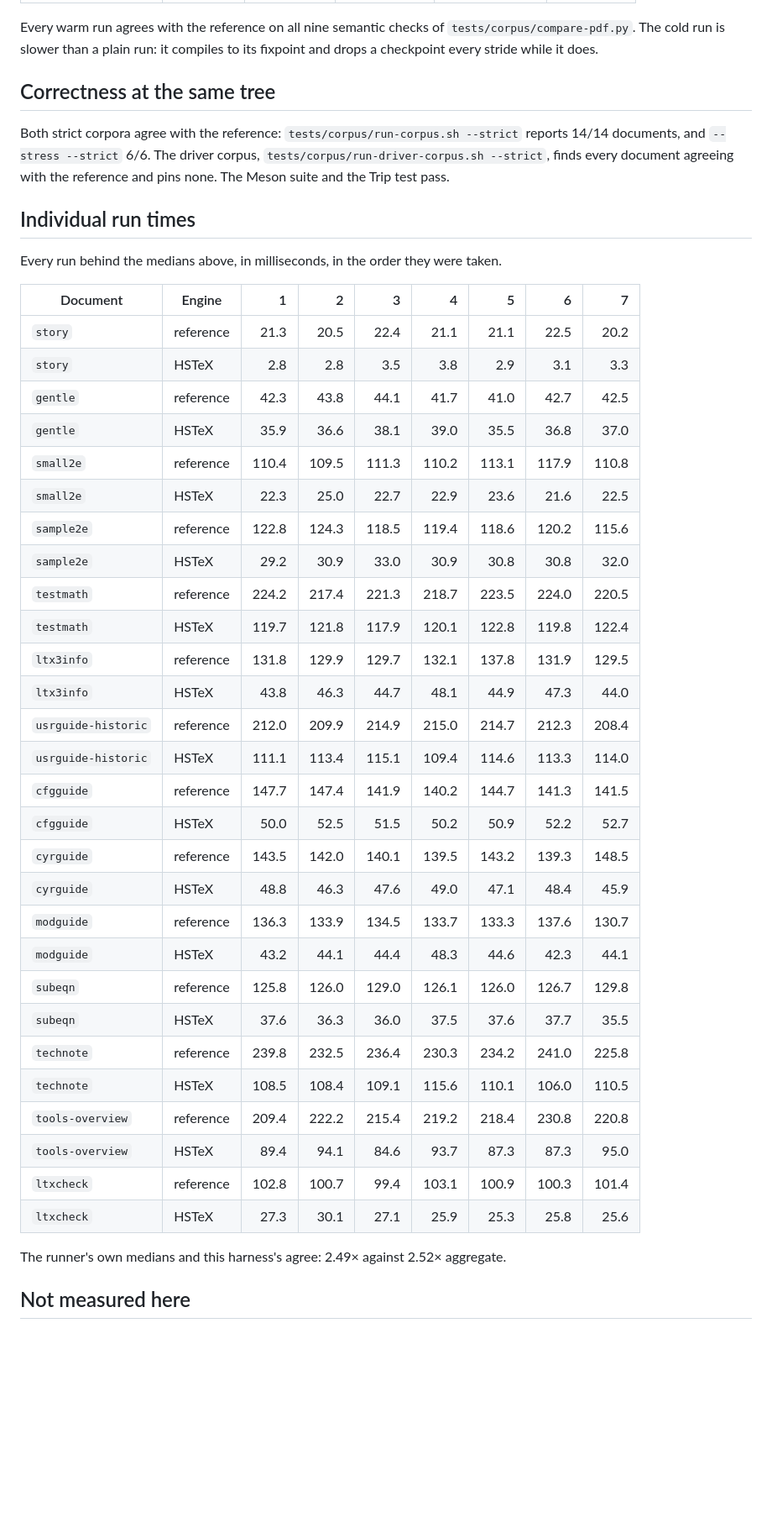
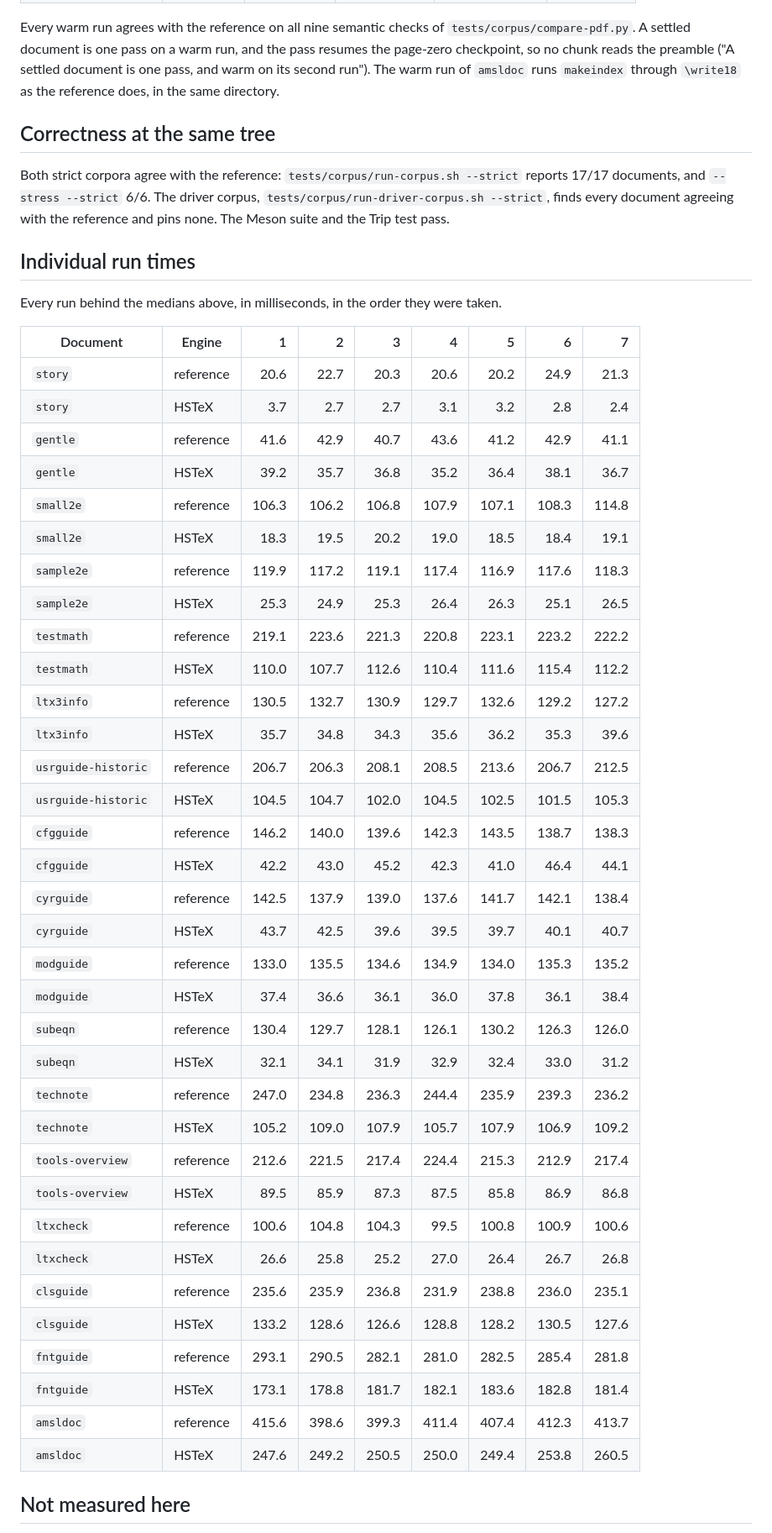
Before and after one commit to skypher/hstex, a Markdown page: docs/BENCHMARK_RESULTS.md, the part around one of its changes. Shown at 84% size. Rendered like a GitHub page; blank space fills up the shorter version.

```diff
--- a/docs/BENCHMARK_RESULTS.md
+++ b/docs/BENCHMARK_RESULTS.md
@@ -126,12 +126,15 @@ Median of seven, in milliseconds; `cold` is the run that built the cache.
 
 Every warm run agrees with the reference on all nine semantic checks of
-`tests/corpus/compare-pdf.py`. The cold run is slower than a plain run: it
-compiles to its fixpoint and drops a checkpoint every stride while it does.
+`tests/corpus/compare-pdf.py`. A settled document is one pass on a warm
+run, and the pass resumes the page-zero checkpoint, so no chunk reads the
+preamble ("A settled document is one pass, and warm on its second run").
+The warm run of `amsldoc` runs `makeindex` through `\write18` as the
+reference does, in the same directory.
 
 ## Correctness at the same tree
 
 Both strict corpora agree with the reference: `tests/corpus/run-corpus.sh
---strict` reports 14/14 documents, and `--stress --strict` 6/6. The driver
+--strict` reports 17/17 documents, and `--stress --strict` 6/6. The driver
 corpus, `tests/corpus/run-driver-corpus.sh --strict`, finds every document
 agreeing with the reference and pins none. The Meson suite and the Trip test
 pass.
@@ -143,37 +146,40 @@ taken.
 
 | Document | Engine | 1 | 2 | 3 | 4 | 5 | 6 | 7 |
 | --- | --- | ---: | ---: | ---: | ---: | ---: | ---: | ---: |
-| `story` | reference | 21.3 | 20.5 | 22.4 | 21.1 | 21.1 | 22.5 | 20.2 |
-| `story` | HSTeX | 2.8 | 2.8 | 3.5 | 3.8 | 2.9 | 3.1 | 3.3 |
-| `gentle` | reference | 42.3 | 43.8 | 44.1 | 41.7 | 41.0 | 42.7 | 42.5 |
-| `gentle` | HSTeX | 35.9 | 36.6 | 38.1 | 39.0 | 35.5 | 36.8 | 37.0 |
-| `small2e` | reference | 110.4 | 109.5 | 111.3 | 110.2 | 113.1 | 117.9 | 110.8 |
-| `small2e` | HSTeX | 22.3 | 25.0 | 22.7 | 22.9 | 23.6 | 21.6 | 22.5 |
-| `sample2e` | reference | 122.8 | 124.3 | 118.5 | 119.4 | 118.6 | 120.2 | 115.6 |
-| `sample2e` | HSTeX | 29.2 | 30.9 | 33.0 | 30.9 | 30.8 | 30.8 | 32.0 |
-| `testmath` | reference | 224.2 | 217.4 | 221.3 | 218.7 | 223.5 | 224.0 | 220.5 |
-| `testmath` | HSTeX | 119.7 | 121.8 | 117.9 | 120.1 | 122.8 | 119.8 | 122.4 |
-| `ltx3info` | reference | 131.8 | 129.9 | 129.7 | 132.1 | 137.8 | 131.9 | 129.5 |
-| `ltx3info` | HSTeX | 43.8 | 46.3 | 44.7 | 48.1 | 44.9 | 47.3 | 44.0 |
-| `usrguide-historic` | reference | 212.0 | 209.9 | 214.9 | 215.0 | 214.7 | 212.3 | 208.4 |
-| `usrguide-historic` | HSTeX | 111.1 | 113.4 | 115.1 | 109.4 | 114.6 | 113.3 | 114.0 |
-| `cfgguide` | reference | 147.7 | 147.4 | 141.9 | 140.2 | 144.7 | 141.3 | 141.5 |
-| `cfgguide` | HSTeX | 50.0 | 52.5 | 51.5 | 50.2 | 50.9 | 52.2 | 52.7 |
-| `cyrguide` | reference | 143.5 | 142.0 | 140.1 | 139.5 | 143.2 | 139.3 | 148.5 |
-| `cyrguide` | HSTeX | 48.8 | 46.3 | 47.6 | 49.0 | 47.1 | 48.4 | 45.9 |
-| `modguide` | reference | 136.3 | 133.9 | 134.5 | 133.7 | 133.3 | 137.6 | 130.7 |
-| `modguide` | HSTeX | 43.2 | 44.1 | 44.4 | 48.3 | 44.6 | 42.3 | 44.1 |
-| `subeqn` | reference | 125.8 | 126.0 | 129.0 | 126.1 | 126.0 | 126.7 | 129.8 |
-| `subeqn` | HSTeX | 37.6 | 36.3 | 36.0 | 37.5 | 37.6 | 37.7 | 35.5 |
-| `technote` | reference | 239.8 | 232.5 | 236.4 | 230.3 | 234.2 | 241.0 | 225.8 |
-| `technote` | HSTeX | 108.5 | 108.4 | 109.1 | 115.6 | 110.1 | 106.0 | 110.5 |
-| `tools-overview` | reference | 209.4 | 222.2 | 215.4 | 219.2 | 218.4 | 230.8 | 220.8 |
-| `tools-overview` | HSTeX | 89.4 | 94.1 | 84.6 | 93.7 | 87.3 | 87.3 | 95.0 |
-| `ltxcheck` | reference | 102.8 | 100.7 | 99.4 | 103.1 | 100.9 | 100.3 | 101.4 |
-| `ltxcheck` | HSTeX | 27.3 | 30.1 | 27.1 | 25.9 | 25.3 | 25.8 | 25.6 |
-
-The runner's own medians and this harness's agree: 2.49× against 2.52×
-aggregate.
+| `story` | reference | 20.6 | 22.7 | 20.3 | 20.6 | 20.2 | 24.9 | 21.3 |
+| `story` | HSTeX | 3.7 | 2.7 | 2.7 | 3.1 | 3.2 | 2.8 | 2.4 |
+| `gentle` | reference | 41.6 | 42.9 | 40.7 | 43.6 | 41.2 | 42.9 | 41.1 |
+| `gentle` | HSTeX | 39.2 | 35.7 | 36.8 | 35.2 | 36.4 | 38.1 | 36.7 |
+| `small2e` | reference | 106.3 | 106.2 | 106.8 | 107.9 | 107.1 | 108.3 | 114.8 |
+| `small2e` | HSTeX | 18.3 | 19.5 | 20.2 | 19.0 | 18.5 | 18.4 | 19.1 |
+| `sample2e` | reference | 119.9 | 117.2 | 119.1 | 117.4 | 116.9 | 117.6 | 118.3 |
+| `sample2e` | HSTeX | 25.3 | 24.9 | 25.3 | 26.4 | 26.3 | 25.1 | 26.5 |
+| `testmath` | reference | 219.1 | 223.6 | 221.3 | 220.8 | 223.1 | 223.2 | 222.2 |
+| `testmath` | HSTeX | 110.0 | 107.7 | 112.6 | 110.4 | 111.6 | 115.4 | 112.2 |
+| `ltx3info` | reference | 130.5 | 132.7 | 130.9 | 129.7 | 132.6 | 129.2 | 127.2 |
+| `ltx3info` | HSTeX | 35.7 | 34.8 | 34.3 | 35.6 | 36.2 | 35.3 | 39.6 |
+| `usrguide-historic` | reference | 206.7 | 206.3 | 208.1 | 208.5 | 213.6 | 206.7 | 212.5 |
+| `usrguide-historic` | HSTeX | 104.5 | 104.7 | 102.0 | 104.5 | 102.5 | 101.5 | 105.3 |
+| `cfgguide` | reference | 146.2 | 140.0 | 139.6 | 142.3 | 143.5 | 138.7 | 138.3 |
+| `cfgguide` | HSTeX | 42.2 | 43.0 | 45.2 | 42.3 | 41.0 | 46.4 | 44.1 |
+| `cyrguide` | reference | 142.5 | 137.9 | 139.0 | 137.6 | 141.7 | 142.1 | 138.4 |
+| `cyrguide` | HSTeX | 43.7 | 42.5 | 39.6 | 39.5 | 39.7 | 40.1 | 40.7 |
+| `modguide` | reference | 133.0 | 135.5 | 134.6 | 134.9 | 134.0 | 135.3 | 135.2 |
+| `modguide` | HSTeX | 37.4 | 36.6 | 36.1 | 36.0 | 37.8 | 36.1 | 38.4 |
+| `subeqn` | reference | 130.4 | 129.7 | 128.1 | 126.1 | 130.2 | 126.3 | 126.0 |
+| `subeqn` | HSTeX | 32.1 | 34.1 | 31.9 | 32.9 | 32.4 | 33.0 | 31.2 |
+| `technote` | reference | 247.0 | 234.8 | 236.3 | 244.4 | 235.9 | 239.3 | 236.2 |
+| `technote` | HSTeX | 105.2 | 109.0 | 107.9 | 105.7 | 107.9 | 106.9 | 109.2 |
+| `tools-overview` | reference | 212.6 | 221.5 | 217.4 | 224.4 | 215.3 | 212.9 | 217.4 |
+| `tools-overview` | HSTeX | 89.5 | 85.9 | 87.3 | 87.5 | 85.8 | 86.9 | 86.8 |
+| `ltxcheck` | reference | 100.6 | 104.8 | 104.3 | 99.5 | 100.8 | 100.9 | 100.6 |
+| `ltxcheck` | HSTeX | 26.6 | 25.8 | 25.2 | 27.0 | 26.4 | 26.7 | 26.8 |
+| `clsguide` | reference | 235.6 | 235.9 | 236.8 | 231.9 | 238.8 | 236.0 | 235.1 |
+| `clsguide` | HSTeX | 133.2 | 128.6 | 126.6 | 128.8 | 128.2 | 130.5 | 127.6 |
+| `fntguide` | reference | 293.1 | 290.5 | 282.1 | 281.0 | 282.5 | 285.4 | 281.8 |
+| `fntguide` | HSTeX | 173.1 | 178.8 | 181.7 | 182.1 | 183.6 | 182.8 | 181.4 |
+| `amsldoc` | reference | 415.6 | 398.6 | 399.3 | 411.4 | 407.4 | 412.3 | 413.7 |
+| `amsldoc` | HSTeX | 247.6 | 249.2 | 250.5 | 250.0 | 249.4 | 253.8 | 260.5 |
 
 ## Not measured here
 
```
Also changed, not shown: other parts of docs/BENCHMARK_RESULTS.md (+73 -73 lines), README.md (+4 -4 lines).
